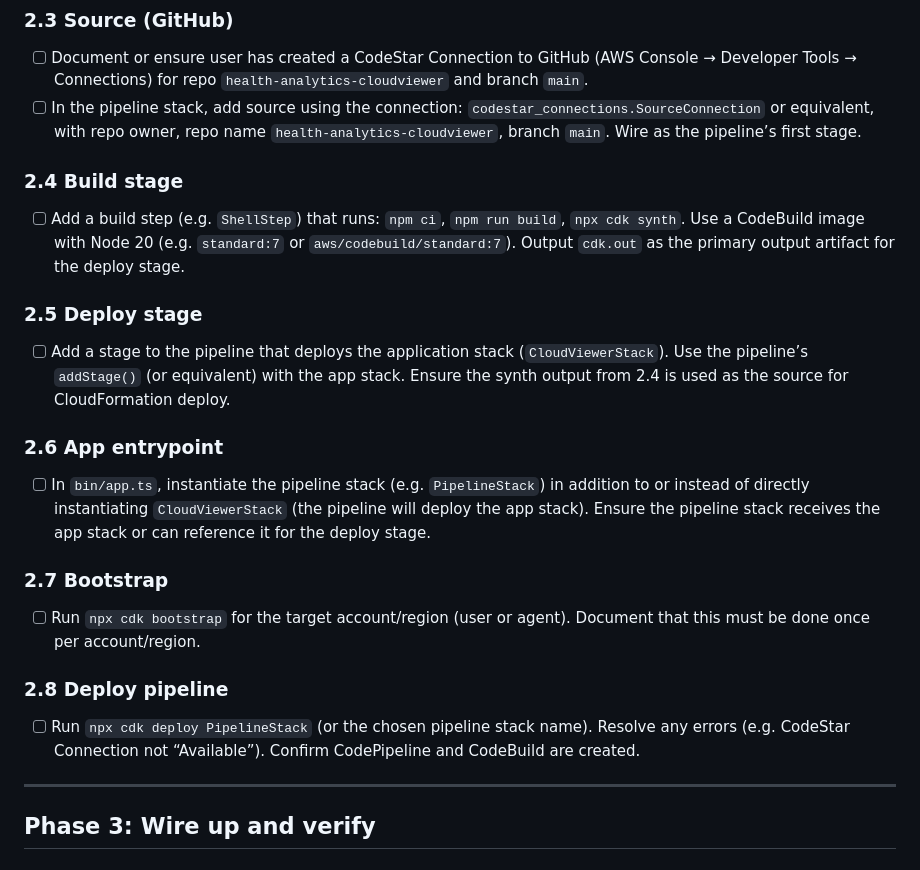
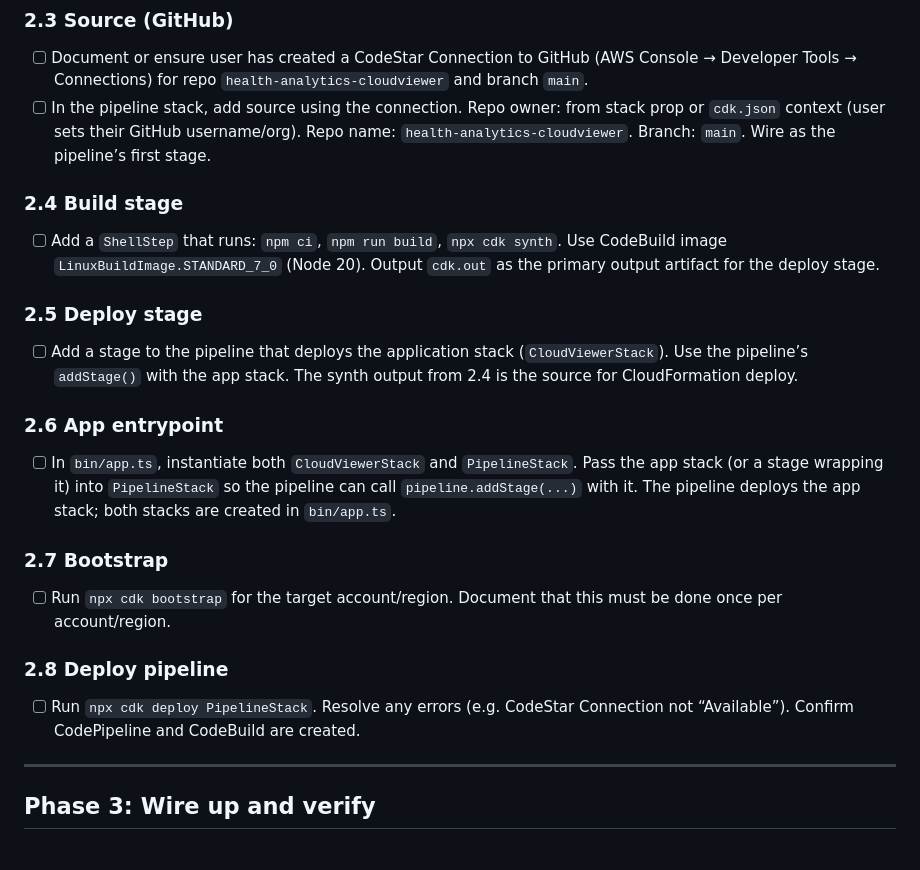
Before and after one commit to joracine/health-analytics-cloudviewer, a Markdown page: EXECUTION-PLAN.md, the part around one of its changes. Rendered like a GitHub page.

```diff
--- a/EXECUTION-PLAN.md
+++ b/EXECUTION-PLAN.md
@@ -73,27 +73,27 @@
 ### 2.3 Source (GitHub)
 
 - [ ] Document or ensure user has created a CodeStar Connection to GitHub (AWS Console → Developer Tools → Connections) for repo `health-analytics-cloudviewer` and branch `main`.
-- [ ] In the pipeline stack, add source using the connection: `codestar_connections.SourceConnection` or equivalent, with repo owner, repo name `health-analytics-cloudviewer`, branch `main`. Wire as the pipeline’s first stage.
+- [ ] In the pipeline stack, add source using the connection. Repo owner: from stack prop or `cdk.json` context (user sets their GitHub username/org). Repo name: `health-analytics-cloudviewer`. Branch: `main`. Wire as the pipeline’s first stage.
 
 ### 2.4 Build stage
 
-- [ ] Add a build step (e.g. `ShellStep`) that runs: `npm ci`, `npm run build`, `npx cdk synth`. Use a CodeBuild image with Node 20 (e.g. `standard:7` or `aws/codebuild/standard:7`). Output `cdk.out` as the primary output artifact for the deploy stage.
+- [ ] Add a `ShellStep` that runs: `npm ci`, `npm run build`, `npx cdk synth`. Use CodeBuild image `LinuxBuildImage.STANDARD_7_0` (Node 20). Output `cdk.out` as the primary output artifact for the deploy stage.
 
 ### 2.5 Deploy stage
 
-- [ ] Add a stage to the pipeline that deploys the application stack (`CloudViewerStack`). Use the pipeline’s `addStage()` (or equivalent) with the app stack. Ensure the synth output from 2.4 is used as the source for CloudFormation deploy.
+- [ ] Add a stage to the pipeline that deploys the application stack (`CloudViewerStack`). Use the pipeline’s `addStage()` with the app stack. The synth output from 2.4 is the source for CloudFormation deploy.
 
 ### 2.6 App entrypoint
 
-- [ ] In `bin/app.ts`, instantiate the pipeline stack (e.g. `PipelineStack`) in addition to or instead of directly instantiating `CloudViewerStack` (the pipeline will deploy the app stack). Ensure the pipeline stack receives the app stack or can reference it for the deploy stage.
+- [ ] In `bin/app.ts`, instantiate both `CloudViewerStack` and `PipelineStack`. Pass the app stack (or a stage wrapping it) into `PipelineStack` so the pipeline can call `pipeline.addStage(...)` with it. The pipeline deploys the app stack; both stacks are created in `bin/app.ts`.
 
 ### 2.7 Bootstrap
 
-- [ ] Run `npx cdk bootstrap` for the target account/region (user or agent). Document that this must be done once per account/region.
+- [ ] Run `npx cdk bootstrap` for the target account/region. Document that this must be done once per account/region.
 
 ### 2.8 Deploy pipeline
 
-- [ ] Run `npx cdk deploy PipelineStack` (or the chosen pipeline stack name). Resolve any errors (e.g. CodeStar Connection not “Available”). Confirm CodePipeline and CodeBuild are created.
+- [ ] Run `npx cdk deploy PipelineStack`. Resolve any errors (e.g. CodeStar Connection not “Available”). Confirm CodePipeline and CodeBuild are created.
 
 ---
 
```
Also changed, not shown: other parts of EXECUTION-PLAN.md (+18 -18 lines).
